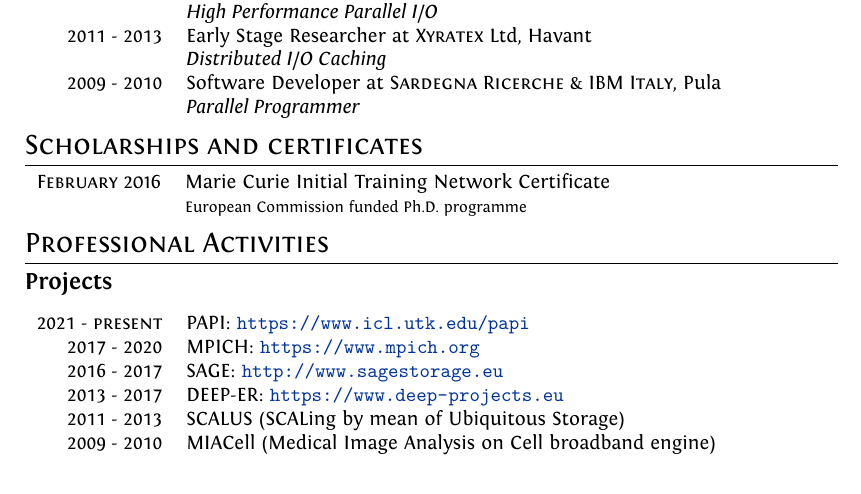
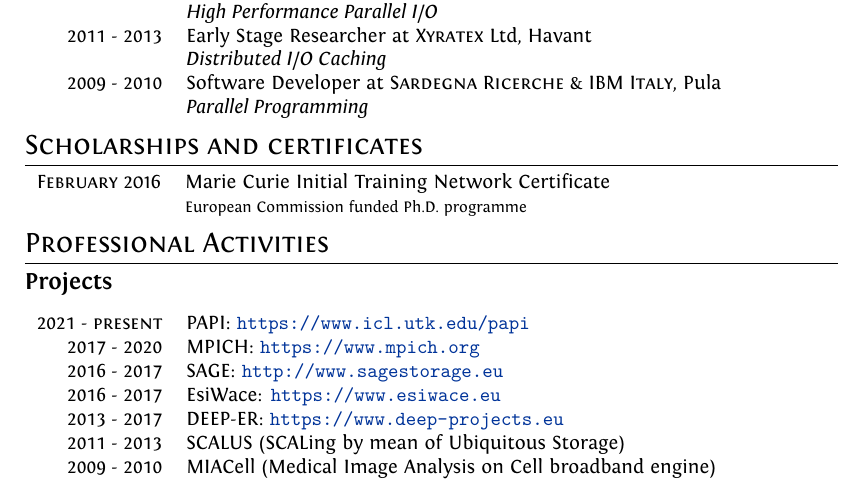
Before and after one commit to gcongiu/gcongiu.github.io, a LaTeX CV (cv/latex/cv.tex): part of page 1 of 3, cut so that both start at the same text. Compiled offline with XeLaTeX.

Commit message:
add missing project to cv

```diff
--- a/cv/latex/cv.tex
+++ b/cv/latex/cv.tex
@@ -102,7 +102,7 @@
          & \emph{Distributed I/O Caching}\\
 
 \textsc{2009 - 2010} & Software Developer at \textsc{Sardegna Ricerche \& IBM Italy}, Pula \\
-         & \emph{Parallel Programmer}
+         & \emph{Parallel Programming}
 \end{tabular}
 
 %\section{Skills}
@@ -132,6 +132,7 @@
 \textsc{2021 - present} & PAPI: \url{https://www.icl.utk.edu/papi} \\
 \textsc{2017 - 2020}    & MPICH: \url{https://www.mpich.org} \\
 \textsc{2016 - 2017}    & SAGE: \url{http://www.sagestorage.eu} \\
+\textsc{2016 - 2017}    & EsiWace: \url{https://www.esiwace.eu} \\
 \textsc{2013 - 2017}    & DEEP-ER: \url{https://www.deep-projects.eu} \\
 \textsc{2011 - 2013}    & SCALUS (SCALing by mean of Ubiquitous Storage) \\
 \textsc{2009 - 2010}    & MIACell (Medical Image Analysis on Cell broadband engine) \\
```
Also changed, not shown: cv/latex/cv.pdf.
